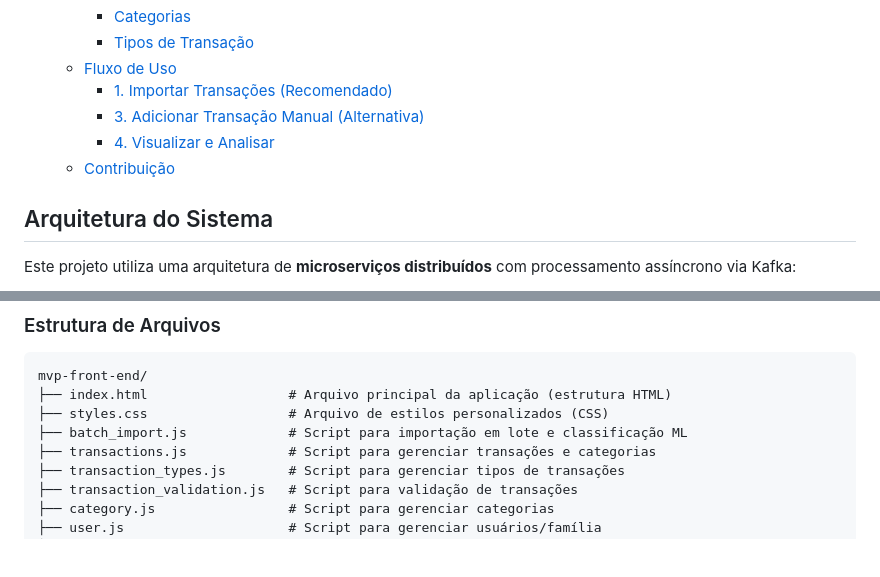
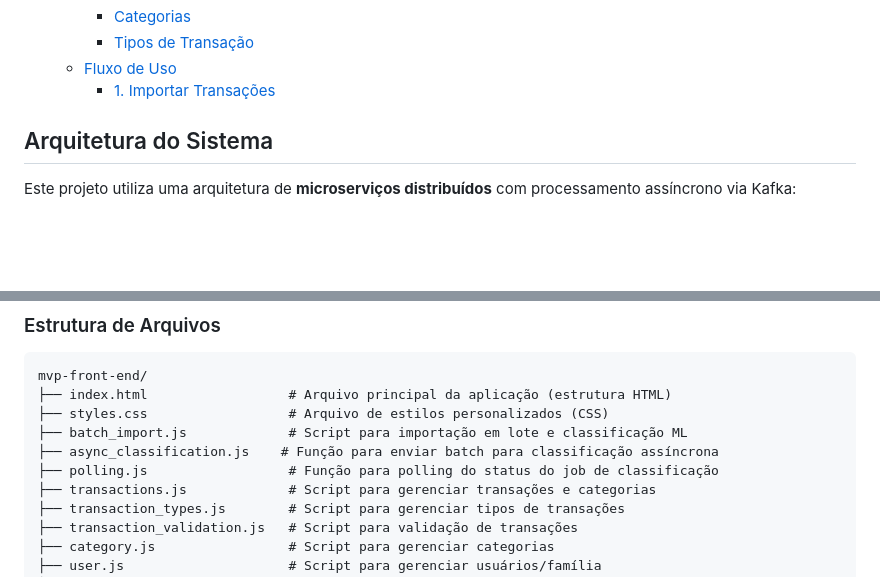
Before and after one commit to GuilhermePFM/mvp-front-end, a Markdown page: README.md, 2 parts joined by grey strips. GitHub-like rendering; blank space fills up the shorter version.

```diff
--- a/README.md
+++ b/README.md
@@ -36,10 +36,7 @@ A aplicação foi construída utilizando **HTML**, **CSS**, **JavaScript** e **B
     - [Categorias](#categorias)
     - [Tipos de Transação](#tipos-de-transação)
   - [Fluxo de Uso](#fluxo-de-uso)
-    - [1. Importar Transações (Recomendado)](#1-importar-transações-recomendado)
-    - [3. Adicionar Transação Manual (Alternativa)](#3-adicionar-transação-manual-alternativa)
-    - [4. Visualizar e Analisar](#4-visualizar-e-analisar)
-  - [Contribuição](#contribuição)
+    - [1. Importar Transações](#1-importar-transações)
 
 
 
@@ -293,6 +290,8 @@ mvp-front-end/
 ├── index.html                  # Arquivo principal da aplicação (estrutura HTML)
 ├── styles.css                  # Arquivo de estilos personalizados (CSS)
 ├── batch_import.js             # Script para importação em lote e classificação ML
+├── async_classification.js    # Função para enviar batch para classificação assíncrona
+├── polling.js                  # Função para polling do status do job de classificação
 ├── transactions.js             # Script para gerenciar transações e categorias
 ├── transaction_types.js        # Script para gerenciar tipos de transações
 ├── transaction_validation.js   # Script para validação de transações
```
Also changed, not shown: other parts of README.md (+18 -27 lines).
